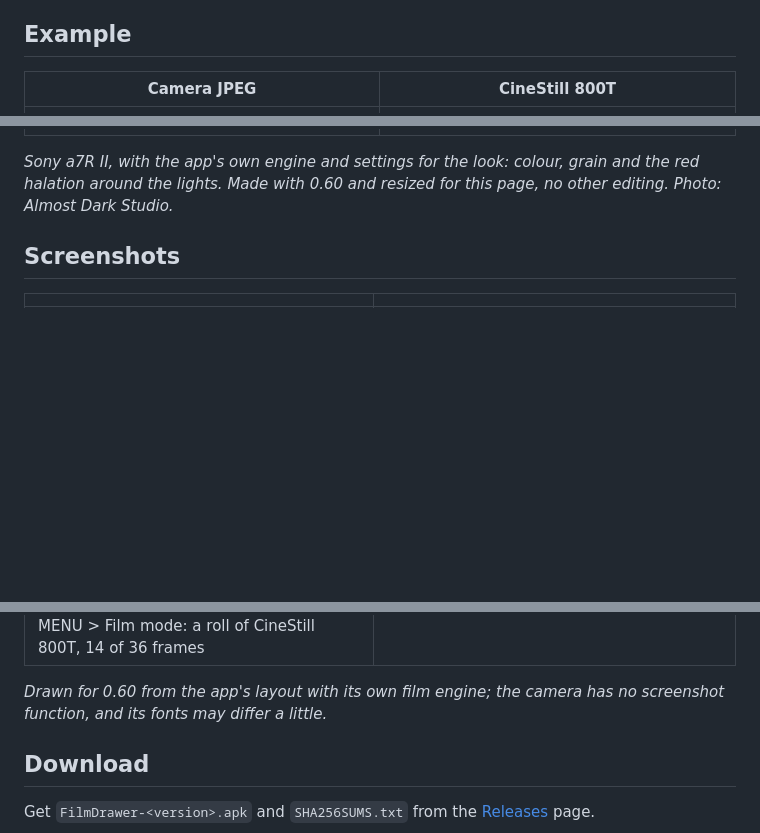
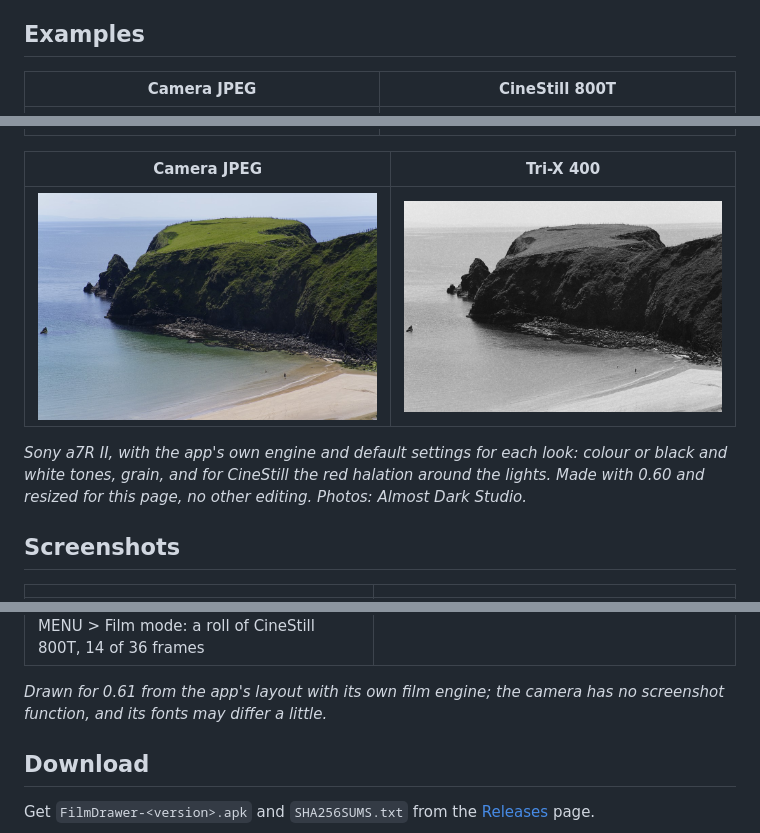
Before and after one commit to almostdarkstudio/film-drawer, a Markdown page: README.md, 3 parts joined by grey strips. Rendered like a GitHub page; pictures changed too: docs/examples/coast-camera.jpg (added), docs/examples/coast-tri-x-400.jpg (added); blank space fills up the shorter version.

```diff
--- a/README.md
+++ b/README.md
@@ -42,13 +42,18 @@ halation was rebuilt (0.60) and several looks have changed: see the [releases](.
   where they are.
   (Up to 0.34 the folder was `FILMLUT`. The app still shows what is in it, and never moves it.)
 
-## Example
+## Examples
 | Camera JPEG | CineStill 800T |
 |---|---|
 | ![Garage shutter at night, camera JPEG](docs/examples/garage-camera.jpg) | ![The same photo in CineStill 800T](docs/examples/garage-cinestill-800t.jpg) |
 
-*Sony a7R II, with the app's own engine and settings for the look: colour, grain and the red halation around the
-lights. Made with 0.60 and resized for this page, no other editing. Photo: Almost Dark Studio.*
+| Camera JPEG | Tri-X 400 |
+|---|---|
+| ![Headland and beach, camera JPEG](docs/examples/coast-camera.jpg) | ![The same photo in Tri-X 400](docs/examples/coast-tri-x-400.jpg) |
+
+*Sony a7R II, with the app's own engine and default settings for each look: colour or black and white tones, grain,
+and for CineStill the red halation around the lights. Made with 0.60 and resized for this page, no other editing.
+Photos: Almost Dark Studio.*
 
 ## Screenshots
 | | |
@@ -59,7 +64,7 @@ lights. Made with 0.60 and resized for this page, no other editing. Photo: Almos
 | ![Favourites](docs/screenshots/7-favourites.jpg)<br>MENU > Favourites: mark the looks you use | ![Controls](docs/screenshots/8-controls.jpg)<br>Controls: press Trash while shooting |
 | ![Film mode](docs/screenshots/9-film-mode.jpg)<br>MENU > Film mode: a roll of CineStill 800T, 14 of 36 frames | |
 
-*Drawn for 0.60 from the app's layout with its own film engine; the camera has no screenshot function, and its fonts may differ a little.*
+*Drawn for 0.61 from the app's layout with its own film engine; the camera has no screenshot function, and its fonts may differ a little.*
 
 ## Download
 Get `FilmDrawer-<version>.apk` and `SHA256SUMS.txt` from the [Releases](../../releases) page.
```
Also changed, not shown: DEVELOPMENT.md (+14 -0 lines), docs/screenshots/1-shoot.jpg, docs/screenshots/3-menu.jpg, docs/screenshots/8-controls.jpg, docs/screenshots/9-film-mode.jpg, 4 other files.
